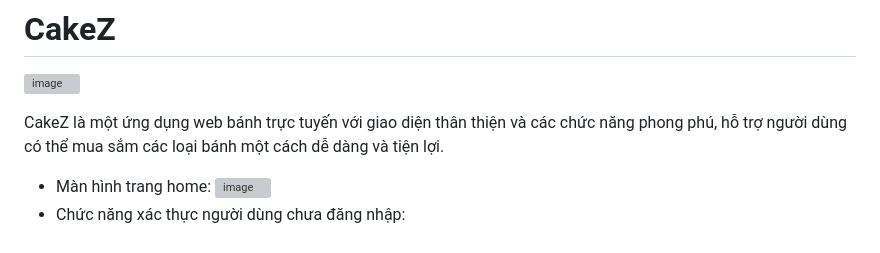
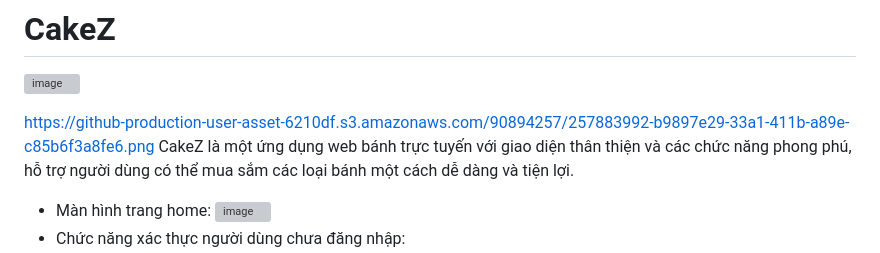
Before and after one commit to TranNgocAnhThai2004110031/CakeZ, a Markdown page: README.md, the part around the change. GitHub-like rendering; grey boxes are pictures that could not be loaded.

```diff
--- a/README.md
+++ b/README.md
@@ -2,7 +2,7 @@
 
 ![image](https://github.com/TranNgocAnhThai2004110031/CakeZ/assets/90894257/ee60cc3c-cec1-4993-92b1-00dabfd0bec5)
 
-
+https://github-production-user-asset-6210df.s3.amazonaws.com/90894257/257883992-b9897e29-33a1-411b-a89e-c85b6f3a8fe6.png
 CakeZ là một ứng dụng web bánh trực tuyến với giao diện thân thiện và các chức năng phong phú, hỗ trợ người dùng có thể mua sắm các loại bánh một cách dễ dàng và tiện lợi.
 - Màn hình trang home:
   ![image](https://github.com/TranNgocAnhThai2004110031/CakeZ/assets/90894257/b9897e29-33a1-411b-a89e-c85b6f3a8fe6)
```
